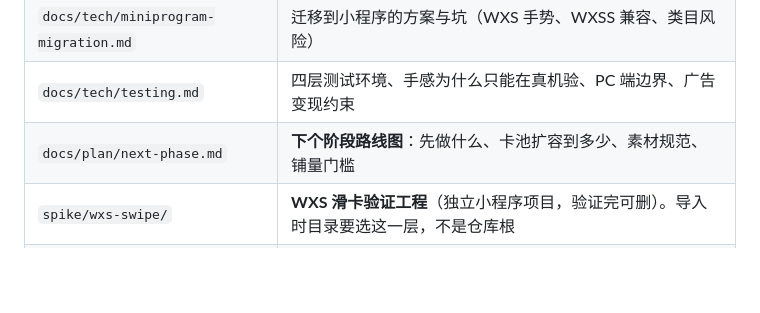
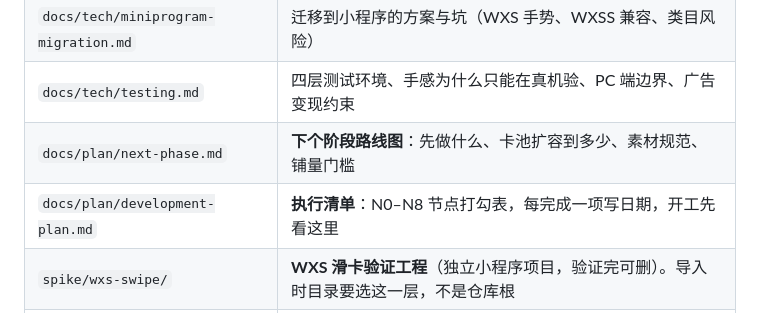
Before and after one commit to ricol-yu/mini-game-stock, a Markdown page: README.md, the part around the change. Drawn GitHub-style; blank space fills up the shorter version.

```diff
--- a/README.md
+++ b/README.md
@@ -51,6 +51,7 @@ WXS 滑卡验证工程已写完、还没在任何设备上跑过。
 | `docs/tech/miniprogram-migration.md` | 迁移到小程序的方案与坑（WXS 手势、WXSS 兼容、类目风险） |
 | `docs/tech/testing.md` | 四层测试环境、手感为什么只能在真机验、PC 端边界、广告变现约束 |
 | `docs/plan/next-phase.md` | **下个阶段路线图**：先做什么、卡池扩容到多少、素材规范、铺量门槛 |
+| `docs/plan/development-plan.md` | **执行清单**：N0–N8 节点打勾表，每完成一项写日期，开工先看这里 |
 | `spike/wxs-swipe/` | **WXS 滑卡验证工程**（独立小程序项目，验证完可删）。导入时目录要选这一层，不是仓库根 |
 | `prototype.html` | 可玩的网页原型，双击即开。**由 `cards.json` 生成，不要手改** |
 | `data/cards.json` | **63 张卡的唯一真源**，改数值改这里 |
```
Also changed, not shown: AGENTS.md (+1 -0 lines), docs/plan/development-plan.md (added, +149 -0 lines).
